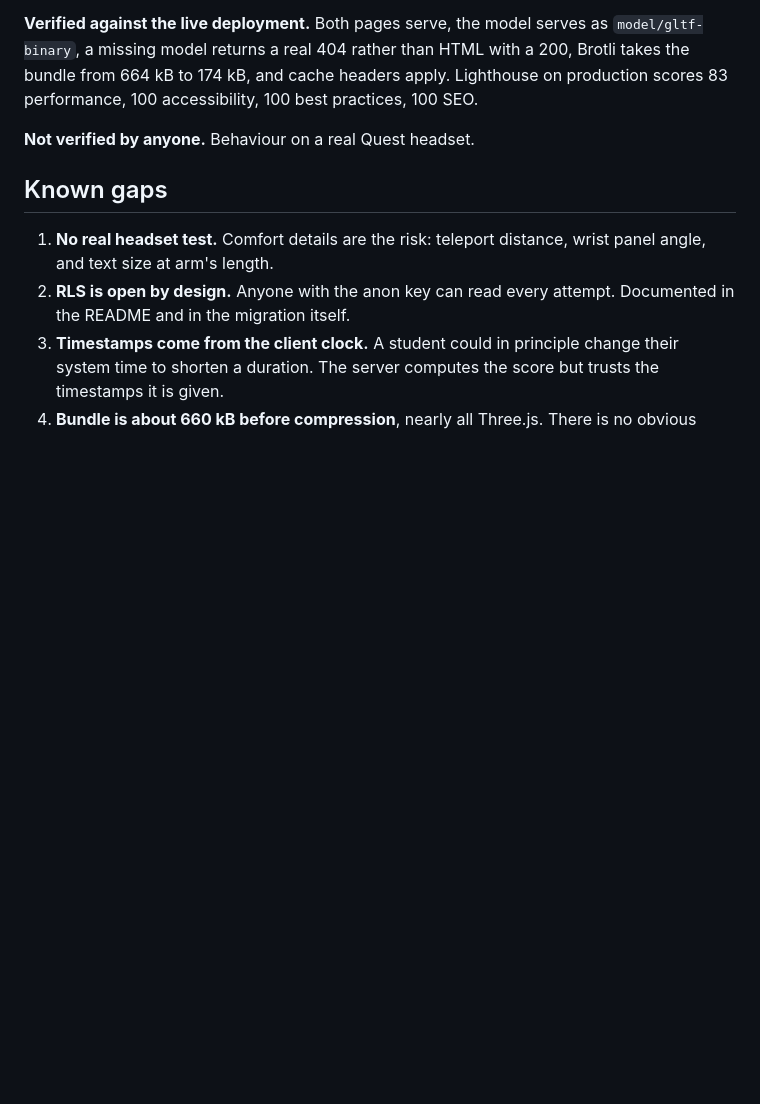
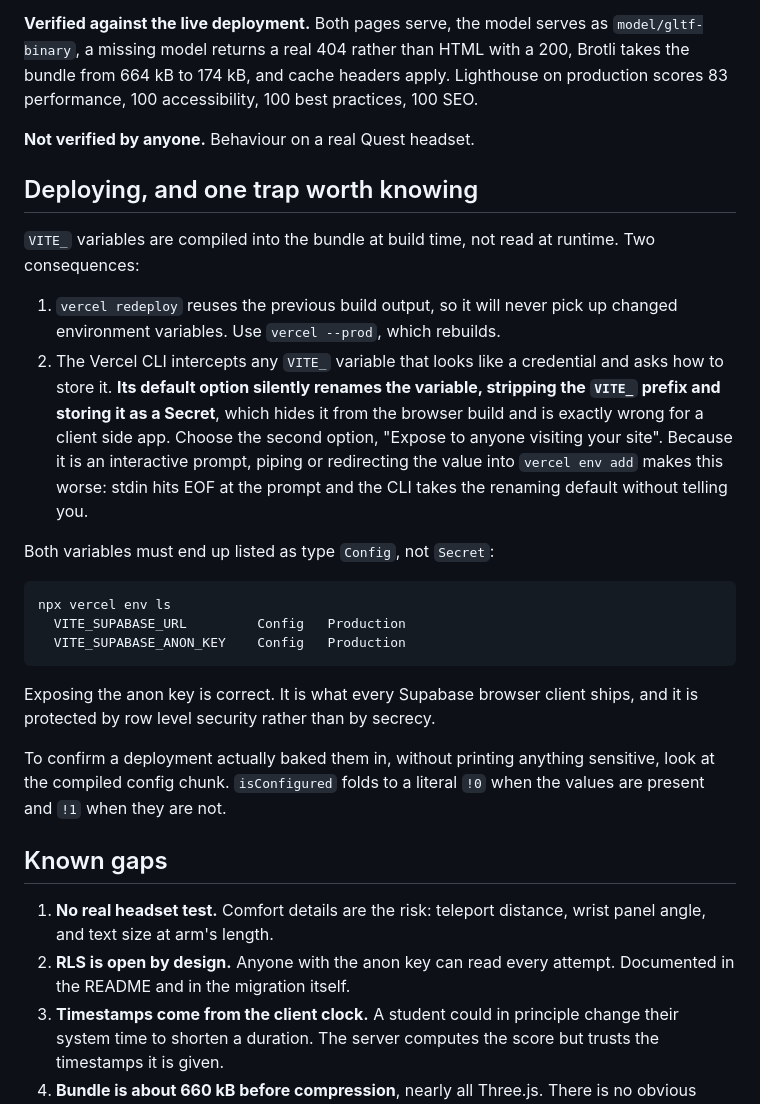
Before and after one commit to DrueFourmont/valve-trainer, a Markdown page: HANDOFF.md, the part around the change. Rendered like a GitHub page; blank space fills up the shorter version.

Commit message:
document the vercel env var trap
The CLI silently renames VITE_ variables that look like credentials, stripping
the prefix and storing them as Secret, which hides them from a client side
build. Piping a value in makes it worse, because stdin hits EOF at the prompt
and the renaming default is taken without saying so. Cost about an hour.

Co-Authored-By: Claude Opus 5 <noreply@anthropic.com>

````diff
--- a/HANDOFF.md
+++ b/HANDOFF.md
@@ -43,6 +43,37 @@ Lighthouse on production scores 83 performance, 100 accessibility, 100 best
 practices, 100 SEO.
 
 **Not verified by anyone.** Behaviour on a real Quest headset.
+
+## Deploying, and one trap worth knowing
+
+`VITE_` variables are compiled into the bundle at build time, not read at
+runtime. Two consequences:
+
+1. `vercel redeploy` reuses the previous build output, so it will never pick up
+   changed environment variables. Use `vercel --prod`, which rebuilds.
+2. The Vercel CLI intercepts any `VITE_` variable that looks like a credential
+   and asks how to store it. **Its default option silently renames the variable,
+   stripping the `VITE_` prefix and storing it as a Secret**, which hides it from
+   the browser build and is exactly wrong for a client side app. Choose the
+   second option, "Expose to anyone visiting your site". Because it is an
+   interactive prompt, piping or redirecting the value into `vercel env add`
+   makes this worse: stdin hits EOF at the prompt and the CLI takes the
+   renaming default without telling you.
+
+Both variables must end up listed as type `Config`, not `Secret`:
+
+```
+npx vercel env ls
+  VITE_SUPABASE_URL         Config   Production
+  VITE_SUPABASE_ANON_KEY    Config   Production
+```
+
+Exposing the anon key is correct. It is what every Supabase browser client
+ships, and it is protected by row level security rather than by secrecy.
+
+To confirm a deployment actually baked them in, without printing anything
+sensitive, look at the compiled config chunk. `isConfigured` folds to a literal
+`!0` when the values are present and `!1` when they are not.
 
 ## Known gaps
 
````
